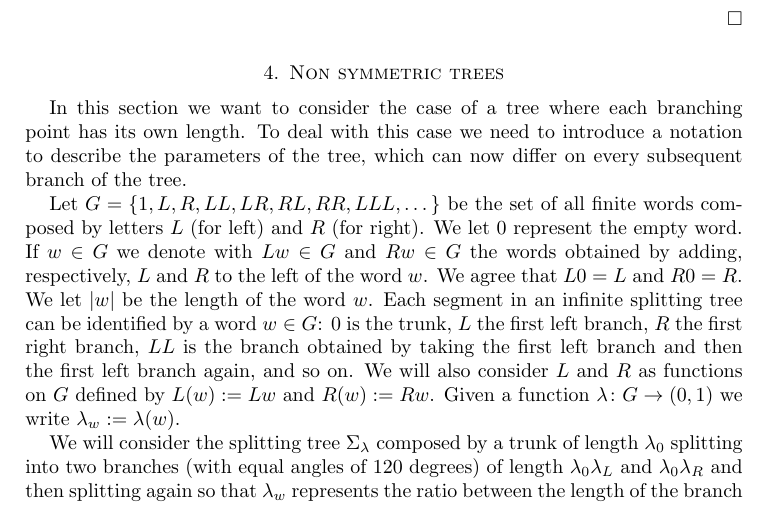
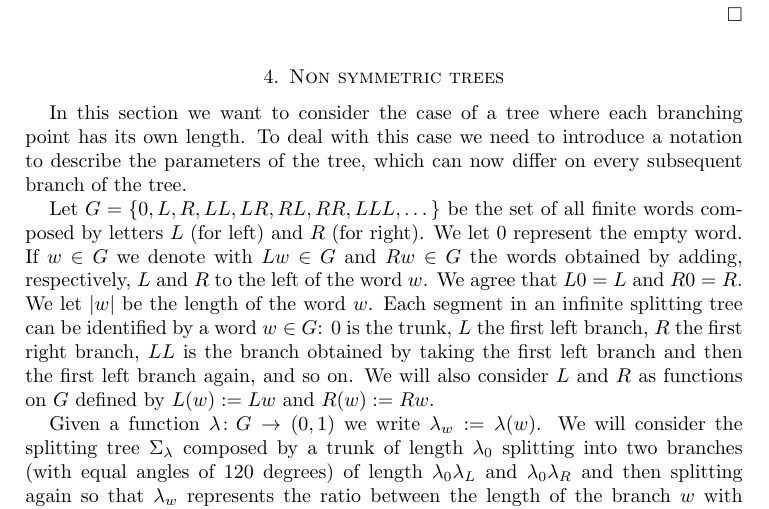
Before and after one commit to paolini/Steiner, a LaTeX paper (SteinerTree.tex): part of page 12 of 13, cut so that both start at the same text. Compiled offline with pdfLaTeX.

Commit message:
smallfixes

```diff
--- a/SteinerTree.tex
+++ b/SteinerTree.tex
@@ -1145,13 +1145,17 @@ $\Sigma \in \M(Y\cup A)$ which implies the claim.
 
 \end{proof}
 
+%%%%%%%%%%%%%%%%%%%%%%%%%%%%
+%%%%%%%%%%%%%%%%%%%%%%%%%%%%
+%%%%%%%%%%%%%%%%%%%%%%%%%%%%
+
 \section{Non symmetric trees}
 
 In this section we want to consider the case of a tree where each branching point has its own length.
 To deal with this case we need to introduce a notation to describe the parameters of the tree, which
 can now differ on every subsequent branch of the tree.
 
-Let $G=\ENCLOSE{1,L,R,LL,LR,RL,RR,LLL,\dots}$ be the set of all finite words composed by letters
+Let $G=\ENCLOSE{0,L,R,LL,LR,RL,RR,LLL,\dots}$ be the set of all finite words composed by letters
 $L$ (for left) and $R$ (for right). We let $0$ represent the empty word.
 If $w\in G$ we denote with $Lw\in G$ and $Rw\in G$ the words obtained by adding,
 respectively, $L$ and $R$ to the left of the word $w$.
```
Also changed, not shown: SteinerTree.tex (2 more changed lines).
